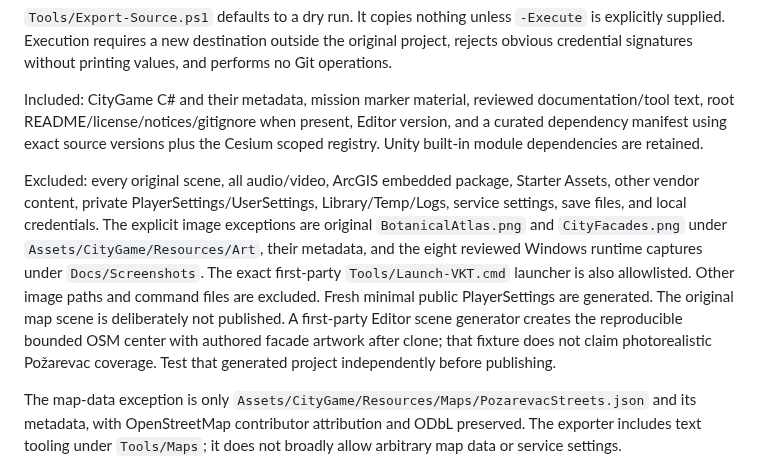
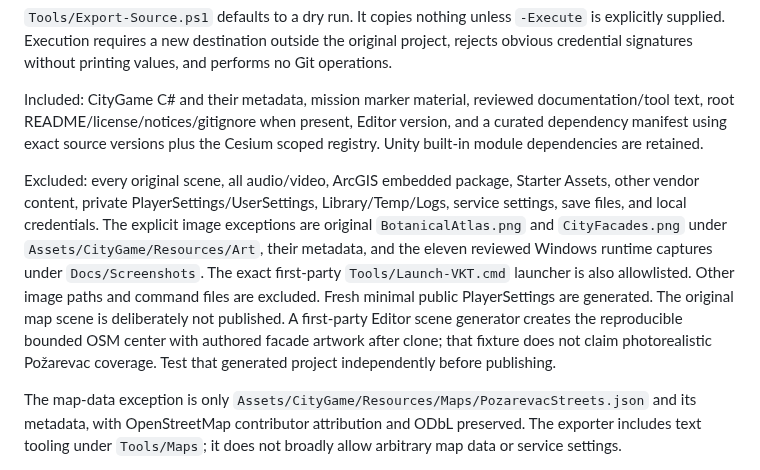
Before and after one commit to YashimiNatuki/VKT-PozarevacCity, a Markdown page: Docs/Source-Publication.md, the part around the change. Rendered like a GitHub page.

```diff
--- a/Docs/Source-Publication.md
+++ b/Docs/Source-Publication.md
@@ -6,7 +6,7 @@ The development project contains vendor packages, streamed-map credentials in sc
 
 Included: CityGame C# and their metadata, mission marker material, reviewed documentation/tool text, root README/license/notices/gitignore when present, Editor version, and a curated dependency manifest using exact source versions plus the Cesium scoped registry. Unity built-in module dependencies are retained.
 
-Excluded: every original scene, all audio/video, ArcGIS embedded package, Starter Assets, other vendor content, private PlayerSettings/UserSettings, Library/Temp/Logs, service settings, save files, and local credentials. The explicit image exceptions are original `BotanicalAtlas.png` and `CityFacades.png` under `Assets/CityGame/Resources/Art`, their metadata, and the eight reviewed Windows runtime captures under `Docs/Screenshots`. The exact first-party `Tools/Launch-VKT.cmd` launcher is also allowlisted. Other image paths and command files are excluded. Fresh minimal public PlayerSettings are generated. The original map scene is deliberately not published. A first-party Editor scene generator creates the reproducible bounded OSM center with authored facade artwork after clone; that fixture does not claim photorealistic Požarevac coverage. Test that generated project independently before publishing.
+Excluded: every original scene, all audio/video, ArcGIS embedded package, Starter Assets, other vendor content, private PlayerSettings/UserSettings, Library/Temp/Logs, service settings, save files, and local credentials. The explicit image exceptions are original `BotanicalAtlas.png` and `CityFacades.png` under `Assets/CityGame/Resources/Art`, their metadata, and the eleven reviewed Windows runtime captures under `Docs/Screenshots`. The exact first-party `Tools/Launch-VKT.cmd` launcher is also allowlisted. Other image paths and command files are excluded. Fresh minimal public PlayerSettings are generated. The original map scene is deliberately not published. A first-party Editor scene generator creates the reproducible bounded OSM center with authored facade artwork after clone; that fixture does not claim photorealistic Požarevac coverage. Test that generated project independently before publishing.
 
 The map-data exception is only `Assets/CityGame/Resources/Maps/PozarevacStreets.json` and its metadata, with OpenStreetMap contributor attribution and ODbL preserved. The exporter includes text tooling under `Tools/Maps`; it does not broadly allow arbitrary map data or service settings.
 
```
Also changed, not shown: Docs/Camera-Perspectives-20261016.md (added, +27 -0 lines), README.md (+12 -0 lines), Docs/Screenshots/perspective-Chase-windows-20261016.png (added), Docs/Screenshots/perspective-FirstPerson-windows-20261016.png (added), Docs/Screenshots/perspective-Shoulder-windows-20261016.png (added), 13 other files.
